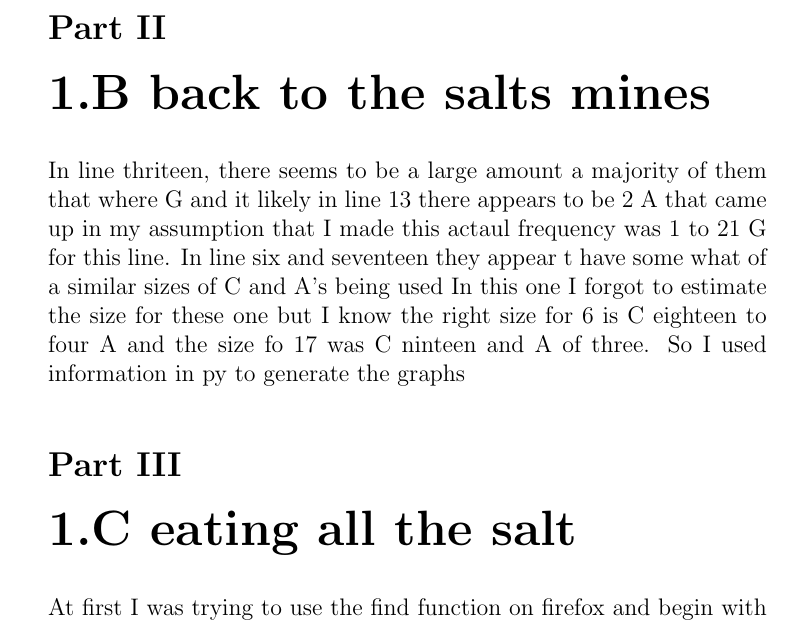
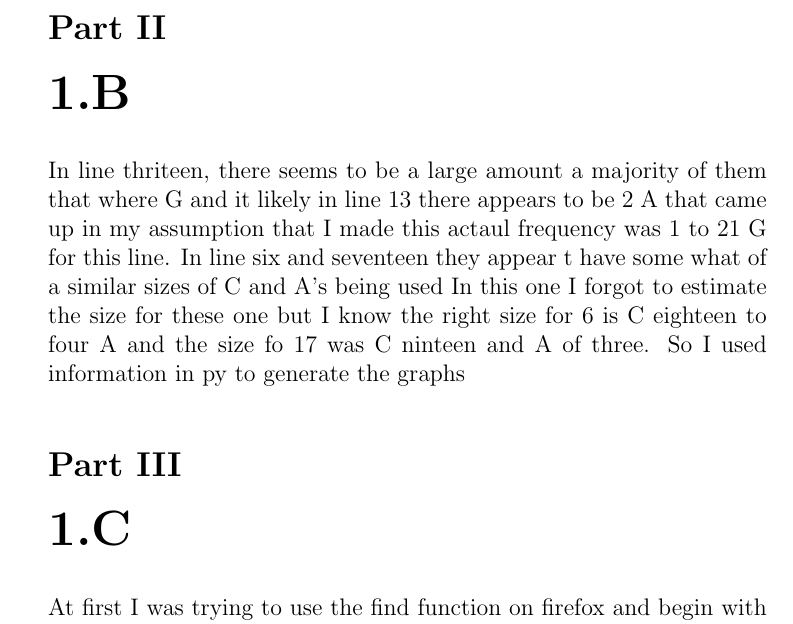
Before and after one commit to SaberYoun6/Latex-file, a LaTeX document (testII/YoungSamuel.tex): part of page 2 of 7, cut so that both start at the same text. Compiled offline with pdfLaTeX.

Commit message:
removed all the not nessary subheadings

```diff
--- a/testII/YoungSamuel.tex
+++ b/testII/YoungSamuel.tex
@@ -11,9 +11,9 @@
 	\item
 \part{1.A}
   I started by reading "Global mapping of MtrA-binding sites links MtrA to regulation of its targets in \textit{Mycobacterium tuberculosis}" for better insight.  In  the reading of the meat of the article states that rpfA, rpoB, relF, and rpfB, rpfc  promoter regions. It seems that  have of found the promoters regions for  the MtrA. They found a MtrA-binding site of the sequence upstream. Rv2524c and Rv3246c (chatterjee et. al,102). In the article, they empolyed using MEME software to find the promoters in both regions of rpfA and rpfC(chatterjee et. al, 102). I did similar something similar I used memes to find upwards of 5 sequences that had some likelyhood of PSSM  similarity to most of the groups. I also removed a majority of the unneed DNA locations and only kept in the DNA binding promoters to our target gene  an the hypotheicial genes because I was unsure of what there functionality was.I then download the logos from memes.
-\part{1.B back to the salts mines}
+\part{1.B}
   In line thriteen, there seems to be a large amount a majority of them that where G and it likely  in line 13 there appears to be 2 A that came up in my assumption that I made this actaul frequency was 1 to 21 G for this line. In line six and seventeen they appear t  have some what of a similar sizes  of C and A's being used  In this one I forgot to estimate the size for these one but I know the right size for 6  is  C eighteen  to four A and the size fo 17 was  C ninteen and A of three. So I used information in py to  generate the graphs
-\part{1.C eating all the salt}
+\part{1.C}
 At first I was trying to use the find function on firefox and begin with a base sequecence but once that end up not panning out I was only able to obtain  get  3 or  6 letters in to it before thing kept on hitting the bells. I could always consider trying to run against a phoylogneic tree to find the possible sites of similarity.
 	\item
 \part{2.A}
```
